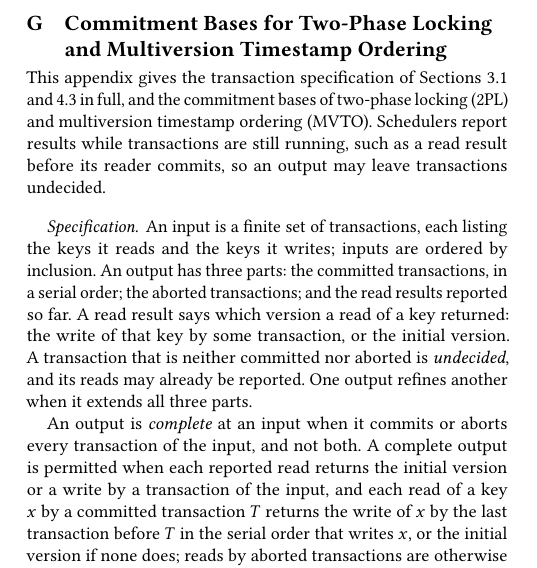
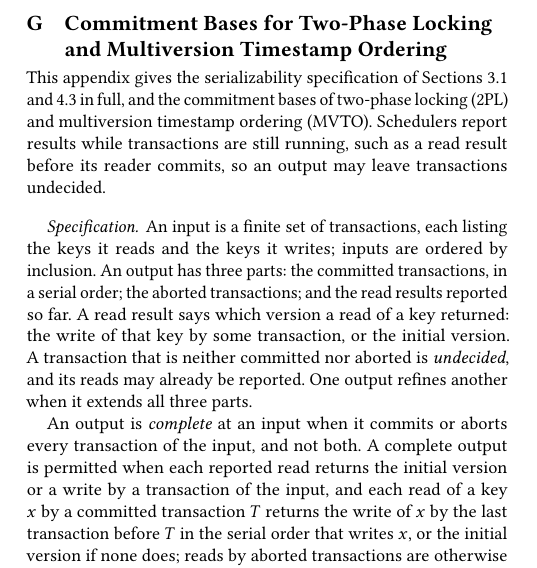
Before and after one commit to jhellerstein/coord-criterion, a LaTeX document (main.tex, which reads appendices/commitment-bases.tex): part of one column of page 25 of 29, cut so that both start at the same text. Compiled offline with pdfLaTeX.

Commit message:
App G: name the serializability specification

```diff
--- a/appendices/commitment-bases.tex
+++ b/appendices/commitment-bases.tex
@@ -1,7 +1,7 @@
 \section{Commitment Bases for Two-Phase Locking and Multiversion Timestamp Ordering}
 \label{app:cc-bases}
 
-This appendix gives the transaction specification of
+This appendix gives the serializability specification of
 Sections~\ref{sec:ambiguity-story} and~\ref{sec:systems} in full, and the
 commitment bases of two-phase locking (2PL) and multiversion timestamp ordering
 (MVTO).  Schedulers report results while transactions are still running, such
```
